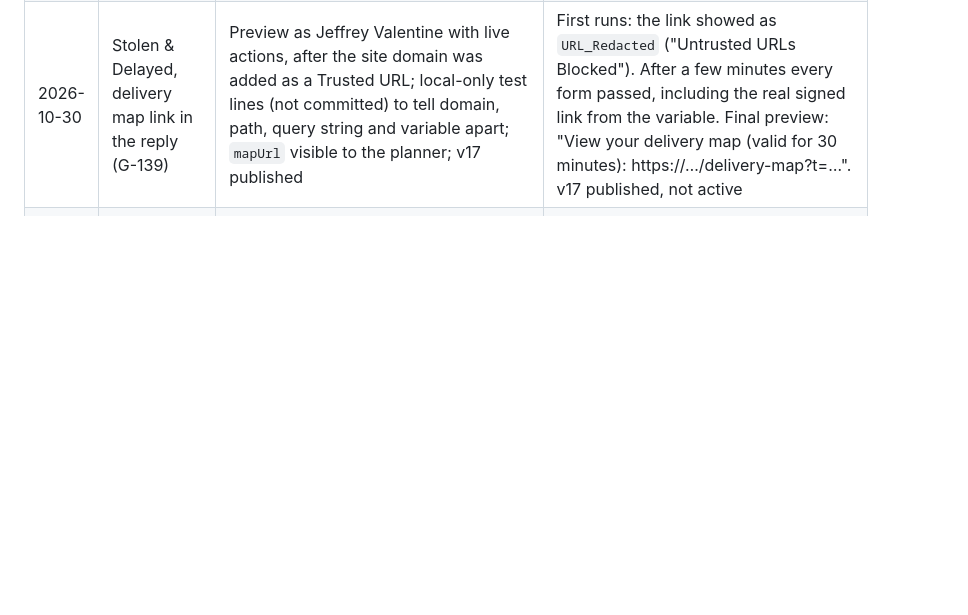
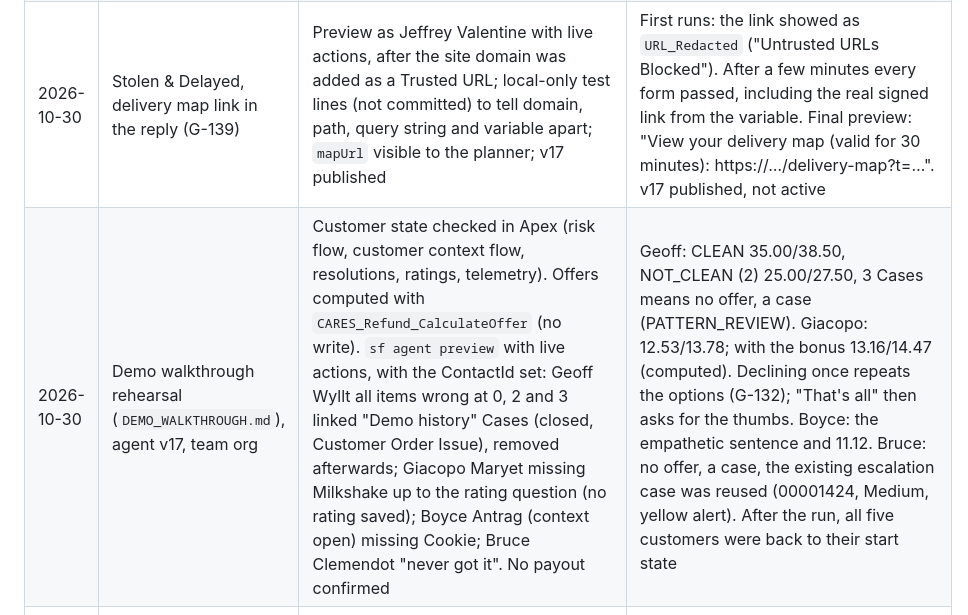
Before and after one commit to ToroSF/cares-agent-ob, a Markdown page: docs/TEST_PLAN.md, the part around the change. Drawn GitHub-style; blank space fills up the shorter version.

```diff
--- a/docs/TEST_PLAN.md
+++ b/docs/TEST_PLAN.md
@@ -89,6 +89,7 @@ Where the suite lives: the baseline batch (142 scenarios) is in `.claude/skills/
 | 2026-10-30 | Stolen & Delayed, delivery map display (G-137), `fix/sd-geofence-card-type` | v15 active. Site chat and the Lightning panel: the actions ran, no card. Compared with the official Agent Script CLT recipe: the displayed output needs `filter_from_agent: False` plus a `show_command` step. Changed both; `sf agent validate authoring-bundle`; preview as Jeffrey Valentine with live actions; v16 published | Validates. Preview: `delivery_map` runs, then the reply; `show_command` is not in the preview's tools and `__supports_result_display__` stays false (the CLI surface can't draw cards), so the fix can only be confirmed in the site chat or Lightning on v16 |
 | 2026-10-30 | Stolen & Delayed, delivery map page (D-107), `feature/sd-delivery-map-page` | Jest (21). Check-only, then deploy: `CARES_Map_Link_Setting__c`, `CARES_DeliveryMapLink`, the system-mode telemetry read, the page LWC, `CARES_Delivery_Map_Guest`, with the S&D test classes. Setup script, `DRY_RUN` then write. Site route `Delivery_Map__c` and view `deliveryMap` (check-only, deploy), site published. A real link for Jeffrey Valentine, checked in Apex. Preview with live actions | Jest 21/21. Tests 107/107 (the first check-only failed the guest test: system mode skips field checks, not record sharing; fixed with a reader without sharing). Setup first hit `MIXED_DML` (a setting and a permission set assignment in one run), so it now runs twice. A custom route needs the `__c` suffix. The link opens MISMATCH at 2,160 m with total 18.10; a changed token is rejected. First preview: the reply showed `None` for the link, because the agent user can't look up the site URL, so the setup script now saves it (`Site_Url__c`) and the instruction checks for a blank link |
 | 2026-10-30 | Stolen & Delayed, delivery map link in the reply (G-139) | Preview as Jeffrey Valentine with live actions, after the site domain was added as a Trusted URL; local-only test lines (not committed) to tell domain, path, query string and variable apart; `mapUrl` visible to the planner; v17 published | First runs: the link showed as `URL_Redacted` ("Untrusted URLs Blocked"). After a few minutes every form passed, including the real signed link from the variable. Final preview: "View your delivery map (valid for 30 minutes): https://…/delivery-map?t=…". v17 published, not active |
+| 2026-10-30 | Demo walkthrough rehearsal (`DEMO_WALKTHROUGH.md`), agent v17, team org | Customer state checked in Apex (risk flow, customer context flow, resolutions, ratings, telemetry). Offers computed with `CARES_Refund_CalculateOffer` (no write). `sf agent preview` with live actions, with the ContactId set: Geoff Wyllt all items wrong at 0, 2 and 3 linked "Demo history" Cases (closed, Customer Order Issue), removed afterwards; Giacopo Maryet missing Milkshake up to the rating question (no rating saved); Boyce Antrag (context open) missing Cookie; Bruce Clemendot "never got it". No payout confirmed | Geoff: CLEAN 35.00/38.50, NOT_CLEAN (2) 25.00/27.50, 3 Cases means no offer, a case (PATTERN_REVIEW). Giacopo: 12.53/13.78; with the bonus 13.16/14.47 (computed). Declining once repeats the options (G-132); "That's all" then asks for the thumbs. Boyce: the empathetic sentence and 11.12. Bruce: no offer, a case, the existing escalation case was reused (00001424, Medium, yellow alert). After the run, all five customers were back to their start state |
 | | Stolen & Delayed, delivery timing (D-100) | Not late yet: wadsworth.power@example.com, PR-240614-8T45OO8, "where is my order, it's taking long" | `OPEN`: "should arrive in about 21 minutes", no offer |
 | | Stolen & Delayed, delivery timing (D-100) | Minor / severe delay: shelby.trathen@example.com PR-240806-Q35G73D; leeann.lieber@example.com PR-240714-QGYZQBQ | `OPEN`: Refund offers 15% / 50% of the order (tier-capped), no "stolen or late?" question |
 | | Stolen & Delayed, delivery timing (D-100) | Lost in transit: cora.stquintin@example.com, PR-240615-89IDJP1 | `OPEN`: full $32.70 offered, driver held for review |
```
Also changed, not shown: docs/DEMO_WALKTHROUGH.md (added, +161 -0 lines).
